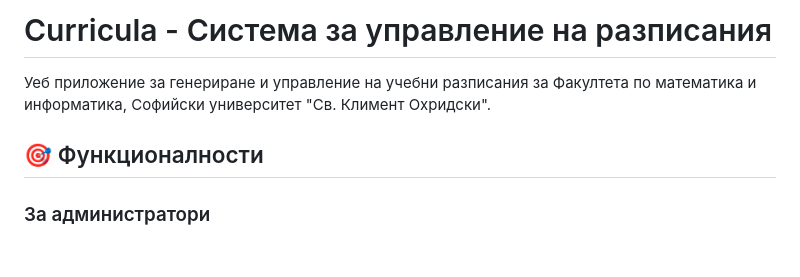
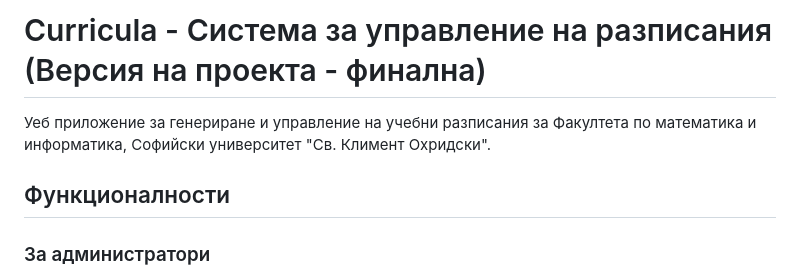
Before and after one commit to Kristiyan025/curricula, a Markdown page: README.md, the part around one of its changes. GitHub-like rendering; blank space fills up the shorter version.

```diff
--- a/README.md
+++ b/README.md
@@ -1,8 +1,8 @@
-# Curricula - Система за управление на разписания
+# Curricula - Система за управление на разписания (Версия на проекта - финална)
 
 Уеб приложение за генериране и управление на учебни разписания за Факултета по математика и информатика, Софийски университет "Св. Климент Охридски".
 
-## 🎯 Функционалности
+## Функционалности
 
 ### За администратори
 
```
Also changed, not shown: other parts of README.md (+14 -14 lines).
